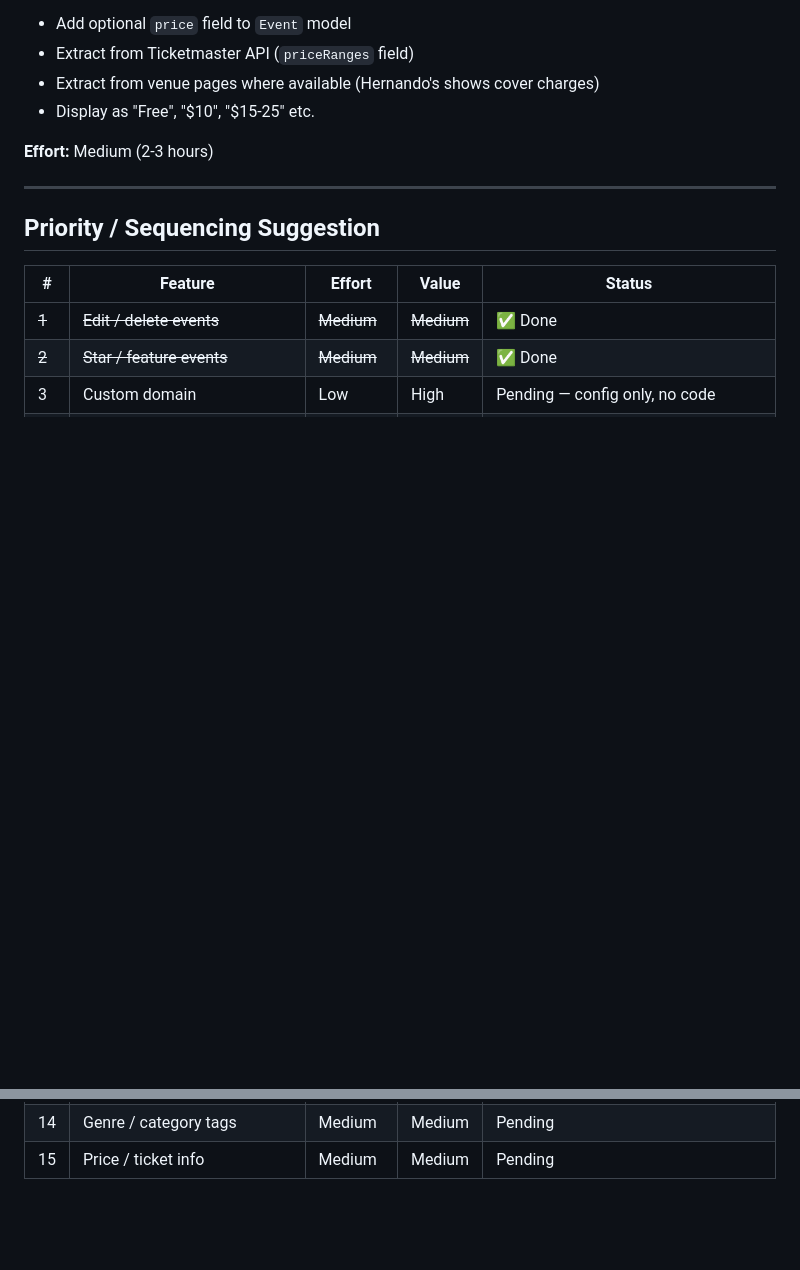
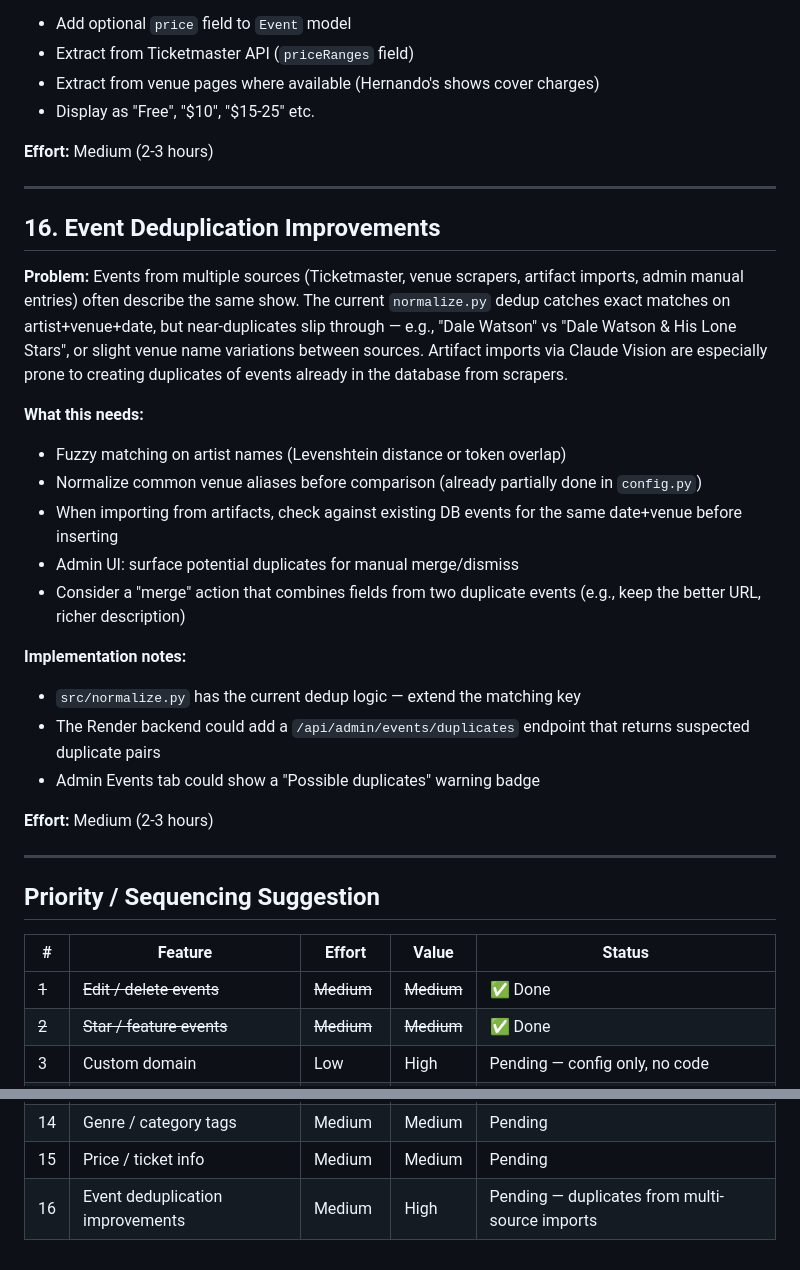
Before and after one commit to wyxr-memphis/concert-calendar, a Markdown page: FEATURES.md, 2 parts joined by grey strips. Rendered like a GitHub page; blank space fills up the shorter version.

Commit message:
Add event deduplication to feature requests, update memory
Co-Authored-By: Claude Opus 4.6 <noreply@anthropic.com>

```diff
--- a/FEATURES.md
+++ b/FEATURES.md
@@ -237,6 +237,26 @@ Each handles `@type: Event/MusicEvent`, extracts `startDate`, `location.name`, a
 
 ---
 
+## 16. Event Deduplication Improvements
+
+**Problem:** Events from multiple sources (Ticketmaster, venue scrapers, artifact imports, admin manual entries) often describe the same show. The current `normalize.py` dedup catches exact matches on artist+venue+date, but near-duplicates slip through — e.g., "Dale Watson" vs "Dale Watson & His Lone Stars", or slight venue name variations between sources. Artifact imports via Claude Vision are especially prone to creating duplicates of events already in the database from scrapers.
+
+**What this needs:**
+- Fuzzy matching on artist names (Levenshtein distance or token overlap)
+- Normalize common venue aliases before comparison (already partially done in `config.py`)
+- When importing from artifacts, check against existing DB events for the same date+venue before inserting
+- Admin UI: surface potential duplicates for manual merge/dismiss
+- Consider a "merge" action that combines fields from two duplicate events (e.g., keep the better URL, richer description)
+
+**Implementation notes:**
+- `src/normalize.py` has the current dedup logic — extend the matching key
+- The Render backend could add a `/api/admin/events/duplicates` endpoint that returns suspected duplicate pairs
+- Admin Events tab could show a "Possible duplicates" warning badge
+
+**Effort:** Medium (2-3 hours)
+
+---
+
 ## Priority / Sequencing Suggestion
 
 | # | Feature | Effort | Value | Status |
@@ -256,3 +276,4 @@ Each handles `@type: Event/MusicEvent`, extracts `startDate`, `location.name`, a
 | 13 | Extended date range | Low-Med | Medium | Pending |
 | 14 | Genre / category tags | Medium | Medium | Pending |
 | 15 | Price / ticket info | Medium | Medium | Pending |
+| 16 | Event deduplication improvements | Medium | High | Pending — duplicates from multi-source imports |
```
